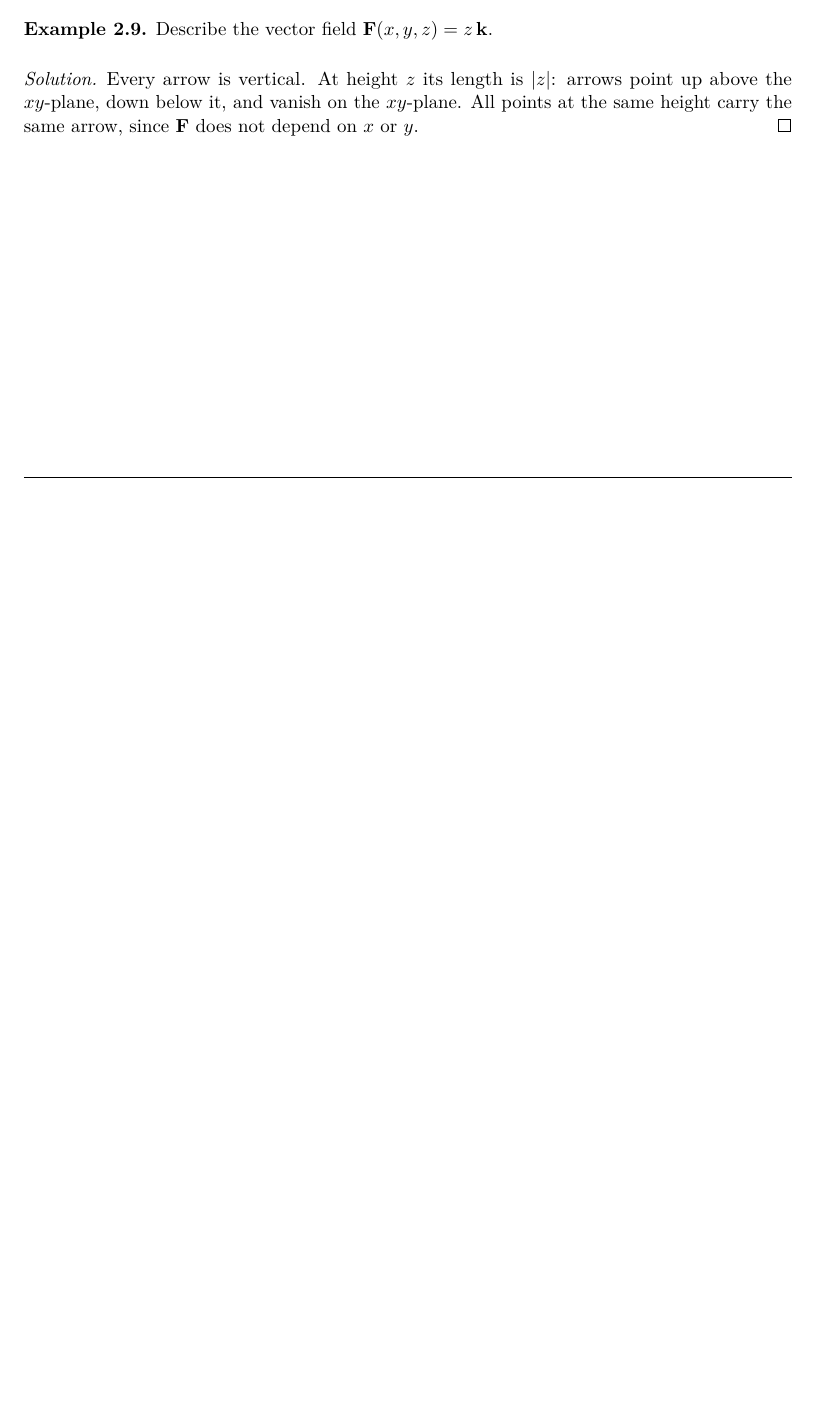
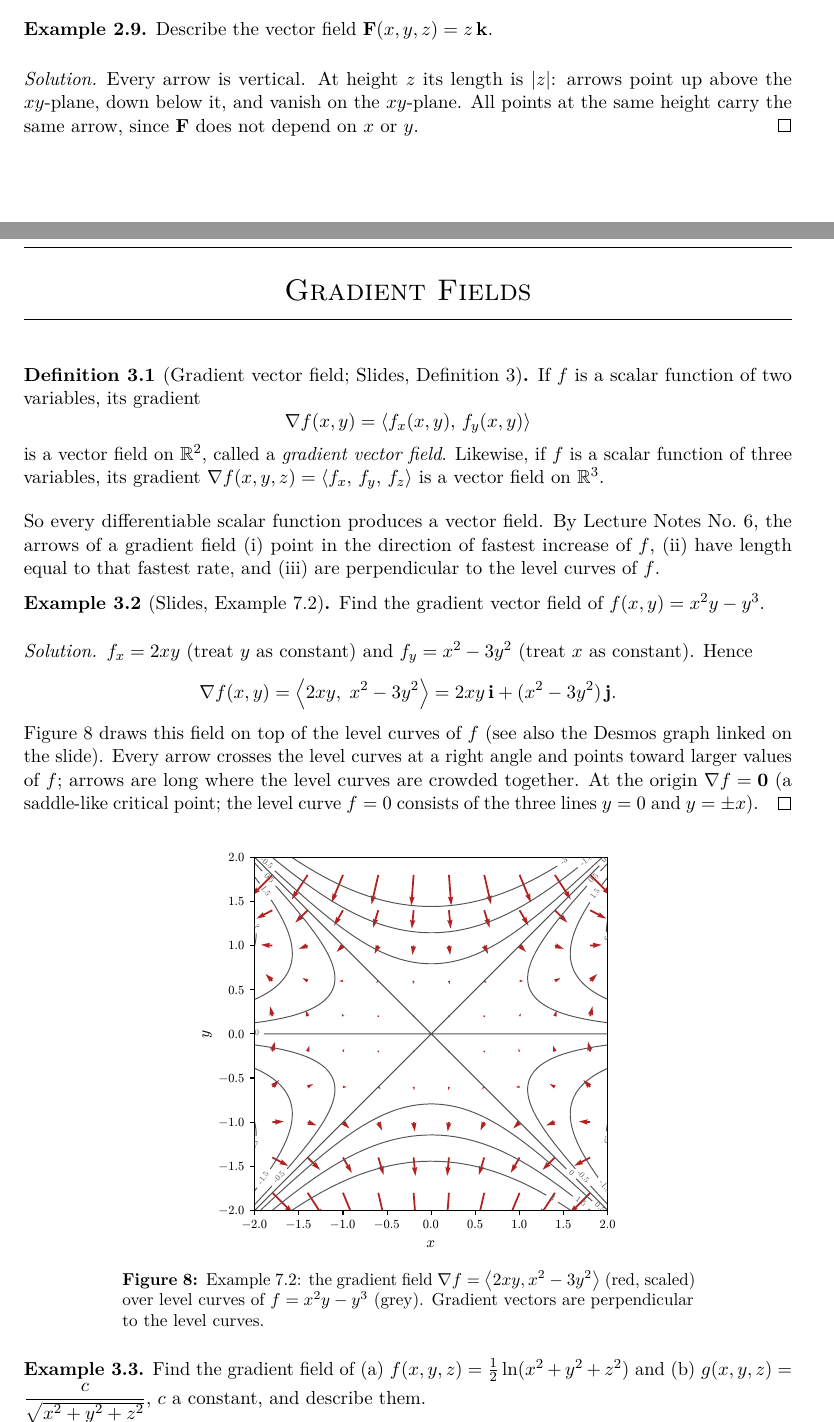
Before and after one commit to Llenoxinn/m55, a LaTeX problem sheet (2nd Long Exam/src/lecture-notes-03/lecture-notes-03.tex, which reads 2nd Long Exam/src/lecture-notes-03/sections/03-gradient-fields.tex): part of page 11 of 11 before the commit and two parts of pages 11 and 12 of 13 after it, the two joined at a grey line, cut so that both start at the same text, the shorter picture padded with empty space. Compiled offline with pdfLaTeX.

Commit message:
feat(ln03): add gradient fields chapter
Definition 3, Example 7.2 with a contour/gradient figure, radial and
inverse-square gradient fields and the reverse question that leads to
conservative fields.

```diff
--- /dev/null
+++ b/2nd Long Exam/src/lecture-notes-03/sections/03-gradient-fields.tex
@@ -0,0 +1,47 @@
+% =====================================================================
+\section{Gradient Fields}\label{ch:gradfields}
+% =====================================================================
+
+\begin{definition}[Gradient vector field; Slides, Definition 3]\label{def:gradfield}
+If $f$ is a scalar function of two variables, its gradient
+\[
+  \grad f(x,y)=\ip{f_x(x,y),\,f_y(x,y)}
+\]
+is a vector field on $\R^2$, called a \emph{gradient vector field}. Likewise, if
+$f$ is a scalar function of three variables, its gradient
+$\grad f(x,y,z)=\ip{f_x,\,f_y,\,f_z}$ is a vector field on $\R^3$.
+\end{definition}
+
+So every differentiable scalar function produces a vector field. By Lecture
+Notes No.~6, the arrows of a gradient field (i) point in the direction of
+fastest increase of $f$, (ii) have length equal to that fastest rate, and
+(iii) are perpendicular to the level curves of $f$.
+
+\begin{example}[Slides, Example 7.2]\label{ex:7.2}
+Find the gradient vector field of $f(x,y)=x^2y-y^3$.
+\end{example}
+\begin{solution}
+$f_x=2xy$ (treat $y$ as constant) and $f_y=x^2-3y^2$ (treat $x$ as constant). Hence
+\[
+  \grad f(x,y)=\ip{2xy,\;x^2-3y^2}=2xy\,\vi+(x^2-3y^2)\,\vj .
+\]
+Figure~\ref{fig:gradfield} draws this field on top of the level curves of $f$
+(see also the Desmos graph linked on the slide). Every arrow crosses the level
+curves at a right angle and points toward larger values of $f$; arrows are long
+where the level curves are crowded together. At the origin
+$\grad f=\vzero$ (a saddle-like critical point; the level curve $f=0$ consists
+of the three lines $y=0$ and $y=\pm x$).
+\end{solution}
+
+\begin{figure}[H]
+  \centering
+  \includegraphics[width=0.55\linewidth]{gradient_field}
+  \caption{Example 7.2: the gradient field $\grad f=\ip{2xy,x^2-3y^2}$ (red,
+  scaled) over level curves of $f=x^2y-y^3$ (grey). Gradient vectors are
+  perpendicular to the level curves.}
+  \label{fig:gradfield}
+\end{figure}
+
+\begin{example}\label{ex:gradfield3}
+Find the gradient field of (a) $f(x,y,z)=\frac12\ln(x^2+y^2+z^2)$ and
+(b) $g(x,y,z)=\dfrac{c}{\sqrt{x^2+y^2+z^2}}$, $c$ a constant, and describe them.
@@ -0,0 +52 @@
+\textbf{(a)} By the chain rule,
```
Also changed, not shown: 2nd Long Exam/src/lecture-notes-03/lecture-notes-03.tex (+1 -0 lines), 2nd Long Exam/src/lecture-notes-03/sections/03-gradient-fields.tex (34 more changed lines).
